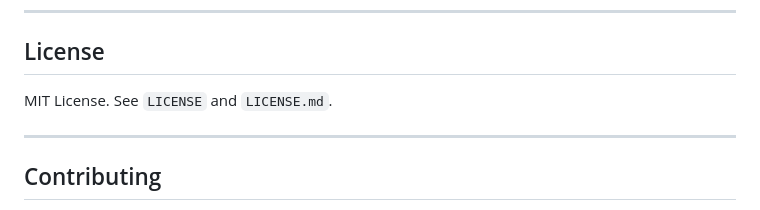
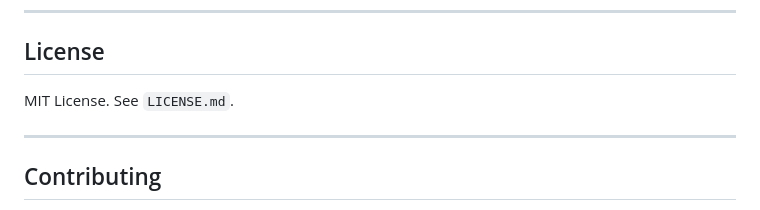
Before and after one commit to josethevrtech/VRhotspot, a Markdown page: README.md, the part around the change. Rendered like a GitHub page.

Commit message:
Update license reference in README.md

```diff
--- a/README.md
+++ b/README.md
@@ -305,7 +305,7 @@ Diagnostics notes:
 
 ## License
 
-MIT License. See `LICENSE` and `LICENSE.md`.
+MIT License. See `LICENSE.md`.
 
 ---
 
```
